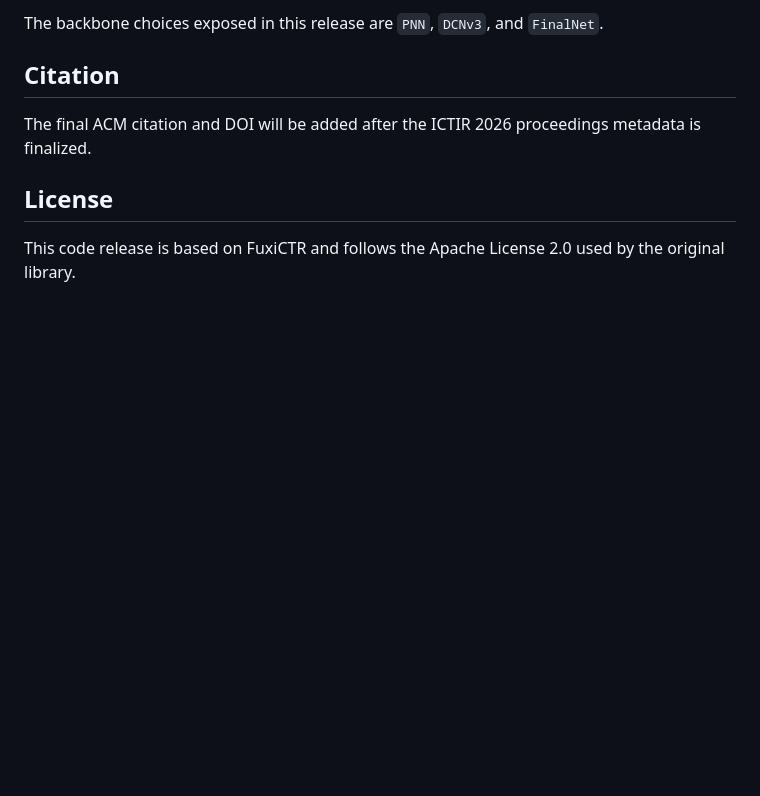
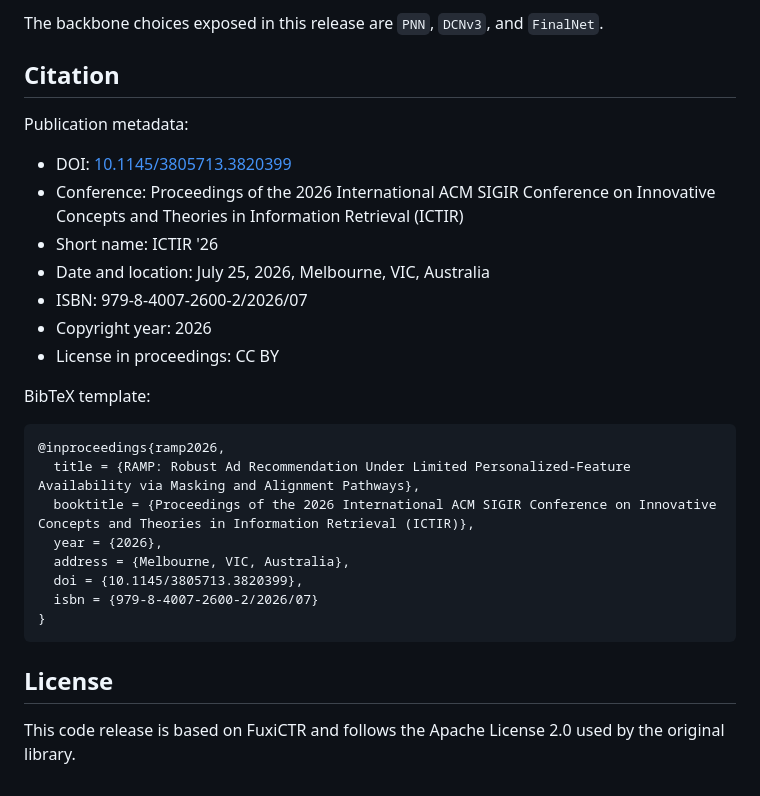
Before and after one commit to Ruixinhua/RAMP, a Markdown page: README.md, the part around the change. GitHub-like rendering; blank space fills up the shorter version.

Commit message:
Add ICTIR publication metadata

````diff
--- a/README.md
+++ b/README.md
@@ -88,7 +88,28 @@ The backbone choices exposed in this release are `PNN`, `DCNv3`, and `FinalNet`.
 
 ## Citation
 
-The final ACM citation and DOI will be added after the ICTIR 2026 proceedings metadata is finalized.
+Publication metadata:
+
+- DOI: [10.1145/3805713.3820399](https://doi.org/10.1145/3805713.3820399)
+- Conference: Proceedings of the 2026 International ACM SIGIR Conference on Innovative Concepts and Theories in Information Retrieval (ICTIR)
+- Short name: ICTIR '26
+- Date and location: July 25, 2026, Melbourne, VIC, Australia
+- ISBN: 979-8-4007-2600-2/2026/07
+- Copyright year: 2026
+- License in proceedings: CC BY
+
+BibTeX template:
+
+```bibtex
+@inproceedings{ramp2026,
+  title = {RAMP: Robust Ad Recommendation Under Limited Personalized-Feature Availability via Masking and Alignment Pathways},
+  booktitle = {Proceedings of the 2026 International ACM SIGIR Conference on Innovative Concepts and Theories in Information Retrieval (ICTIR)},
+  year = {2026},
+  address = {Melbourne, VIC, Australia},
+  doi = {10.1145/3805713.3820399},
+  isbn = {979-8-4007-2600-2/2026/07}
+}
+```
 
 ## License
 
````
